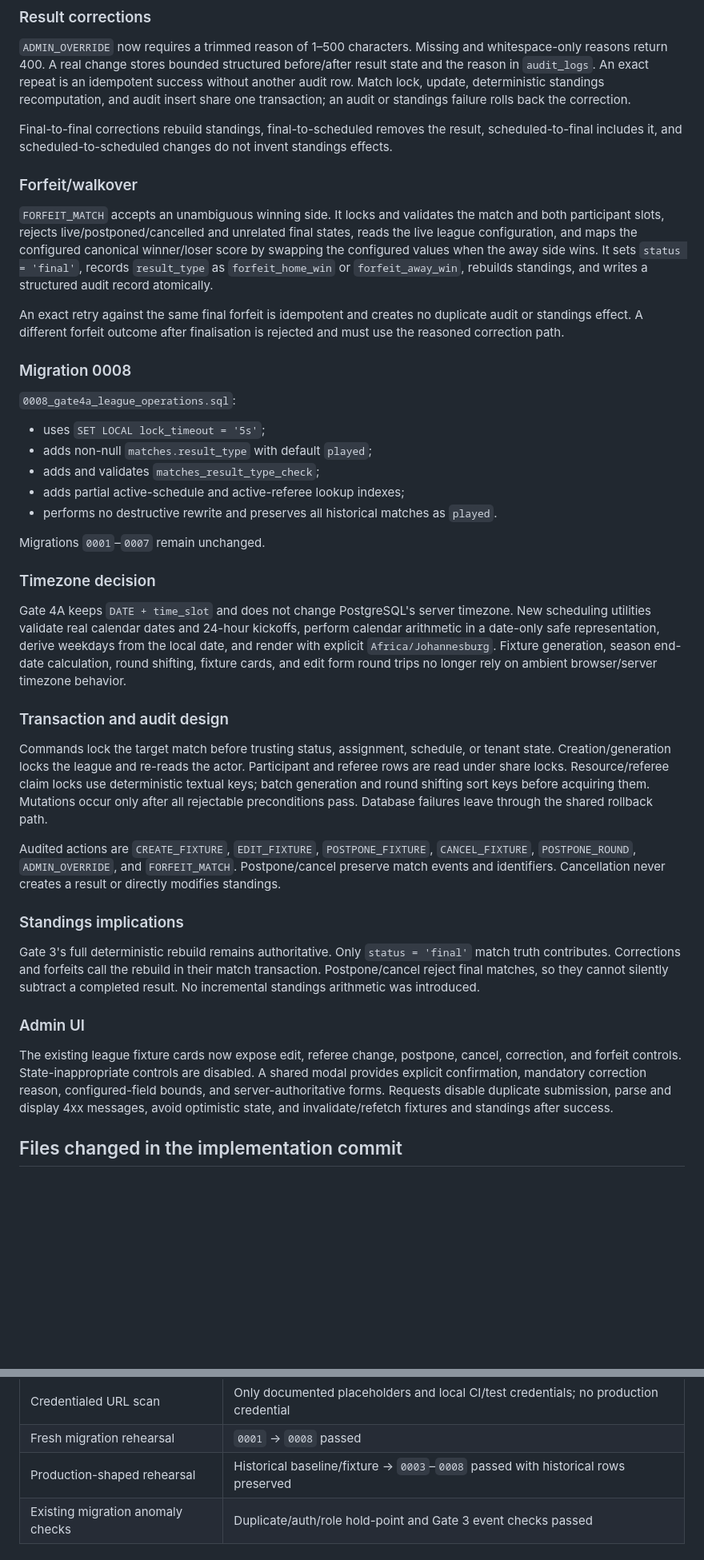
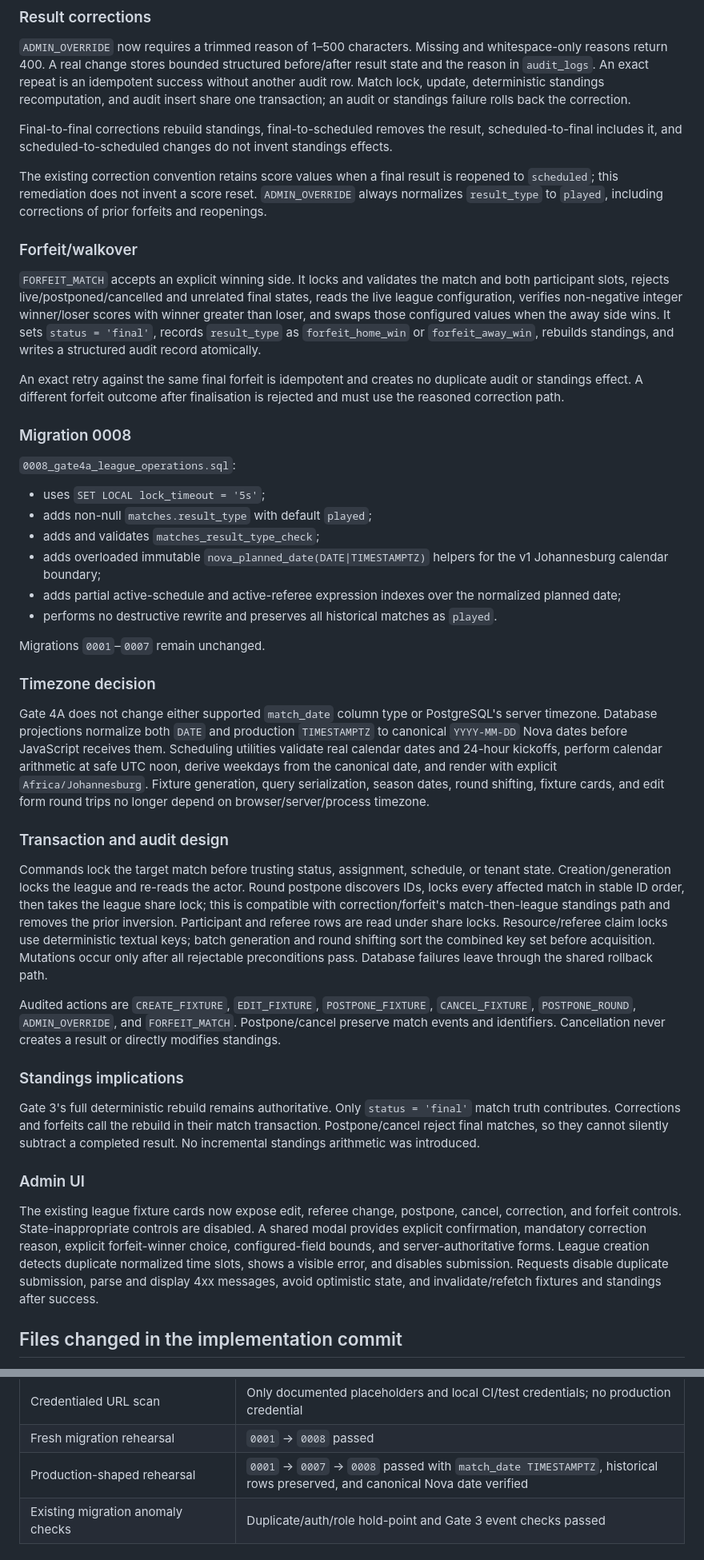
Before and after one commit to only1obijuan-arch/NovaChrono, a Markdown page: docs/gate4a-league-operations-report.md, 2 parts joined by grey strips. Shown at 80% size. Rendered like a GitHub page; blank space fills up the shorter version.

Commit message:
docs: record gate 4a remediation evidence

```diff
--- a/docs/gate4a-league-operations-report.md
+++ b/docs/gate4a-league-operations-report.md
@@ -82,9 +96,11 @@ The override command intentionally cannot masquerade as postpone/cancel; those r
 
 Final-to-final corrections rebuild standings, final-to-scheduled removes the result, scheduled-to-final includes it, and scheduled-to-scheduled changes do not invent standings effects.
 
+The existing correction convention retains score values when a final result is reopened to `scheduled`; this remediation does not invent a score reset. `ADMIN_OVERRIDE` always normalizes `result_type` to `played`, including corrections of prior forfeits and reopenings.
+
 ### Forfeit/walkover
 
-`FORFEIT_MATCH` accepts an unambiguous winning side. It locks and validates the match and both participant slots, rejects live/postponed/cancelled and unrelated final states, reads the live league configuration, and maps the configured canonical winner/loser score by swapping the configured values when the away side wins. It sets `status = 'final'`, records `result_type` as `forfeit_home_win` or `forfeit_away_win`, rebuilds standings, and writes a structured audit record atomically.
+`FORFEIT_MATCH` accepts an explicit winning side. It locks and validates the match and both participant slots, rejects live/postponed/cancelled and unrelated final states, reads the live league configuration, verifies non-negative integer winner/loser scores with winner greater than loser, and swaps those configured values when the away side wins. It sets `status = 'final'`, records `result_type` as `forfeit_home_win` or `forfeit_away_win`, rebuilds standings, and writes a structured audit record atomically.
 
 An exact retry against the same final forfeit is idempotent and creates no duplicate audit or standings effect. A different forfeit outcome after finalisation is rejected and must use the reasoned correction path.
 
@@ -95,18 +111,19 @@ An exact retry against the same final forfeit is idempotent and creates no dupli
 - uses `SET LOCAL lock_timeout = '5s'`;
 - adds non-null `matches.result_type` with default `played`;
 - adds and validates `matches_result_type_check`;
-- adds partial active-schedule and active-referee lookup indexes;
+- adds overloaded immutable `nova_planned_date(DATE|TIMESTAMPTZ)` helpers for the v1 Johannesburg calendar boundary;
+- adds partial active-schedule and active-referee expression indexes over the normalized planned date;
 - performs no destructive rewrite and preserves all historical matches as `played`.
 
 Migrations `0001`–`0007` remain unchanged.
 
 ### Timezone decision
 
-Gate 4A keeps `DATE + time_slot` and does not change PostgreSQL's server timezone. New scheduling utilities validate real calendar dates and 24-hour kickoffs, perform calendar arithmetic in a date-only safe representation, derive weekdays from the local date, and render with explicit `Africa/Johannesburg`. Fixture generation, season end-date calculation, round shifting, fixture cards, and edit form round trips no longer rely on ambient browser/server timezone behavior.
+Gate 4A does not change either supported `match_date` column type or PostgreSQL's server timezone. Database projections normalize both `DATE` and production `TIMESTAMPTZ` to canonical `YYYY-MM-DD` Nova dates before JavaScript receives them. Scheduling utilities validate real calendar dates and 24-hour kickoffs, perform calendar arithmetic at safe UTC noon, derive weekdays from the canonical date, and render with explicit `Africa/Johannesburg`. Fixture generation, query serialization, season dates, round shifting, fixture cards, and edit form round trips no longer depend on browser/server/process timezone.
 
 ### Transaction and audit design
 
-Commands lock the target match before trusting status, assignment, schedule, or tenant state. Creation/generation locks the league and re-reads the actor. Participant and referee rows are read under share locks. Resource/referee claim locks use deterministic textual keys; batch generation and round shifting sort keys before acquiring them. Mutations occur only after all rejectable preconditions pass. Database failures leave through the shared rollback path.
+Commands lock the target match before trusting status, assignment, schedule, or tenant state. Creation/generation locks the league and re-reads the actor. Round postpone discovers IDs, locks every affected match in stable ID order, then takes the league share lock; this is compatible with correction/forfeit's match-then-league standings path and removes the prior inversion. Participant and referee rows are read under share locks. Resource/referee claim locks use deterministic textual keys; batch generation and round shifting sort the combined key set before acquisition. Mutations occur only after all rejectable preconditions pass. Database failures leave through the shared rollback path.
 
 Audited actions are `CREATE_FIXTURE`, `EDIT_FIXTURE`, `POSTPONE_FIXTURE`, `CANCEL_FIXTURE`, `POSTPONE_ROUND`, `ADMIN_OVERRIDE`, and `FORFEIT_MATCH`. Postpone/cancel preserve match events and identifiers. Cancellation never creates a result or directly modifies standings.
 
@@ -116,7 +133,7 @@ Gate 3's full deterministic rebuild remains authoritative. Only `status = 'final
 
 ### Admin UI
 
-The existing league fixture cards now expose edit, referee change, postpone, cancel, correction, and forfeit controls. State-inappropriate controls are disabled. A shared modal provides explicit confirmation, mandatory correction reason, configured-field bounds, and server-authoritative forms. Requests disable duplicate submission, parse and display 4xx messages, avoid optimistic state, and invalidate/refetch fixtures and standings after success.
+The existing league fixture cards now expose edit, referee change, postpone, cancel, correction, and forfeit controls. State-inappropriate controls are disabled. A shared modal provides explicit confirmation, mandatory correction reason, explicit forfeit-winner choice, configured-field bounds, and server-authoritative forms. League creation detects duplicate normalized time slots, shows a visible error, and disables submission. Requests disable duplicate submission, parse and display 4xx messages, avoid optimistic state, and invalidate/refetch fixtures and standings after success.
 
 ## Files changed in the implementation commit
 
@@ -153,7 +172,7 @@ All database validation used an isolated PostgreSQL 18 cluster under the Windows
 | Private-key marker scan | 0 markers |
 | Credentialed URL scan | Only documented placeholders and local CI/test credentials; no production credential |
 | Fresh migration rehearsal | `0001` → `0008` passed |
-| Production-shaped rehearsal | Historical baseline/fixture → `0003`–`0008` passed with historical rows preserved |
+| Production-shaped rehearsal | `0001` → `0007` → `0008` passed with `match_date TIMESTAMPTZ`, historical rows preserved, and canonical Nova date verified |
 | Existing migration anomaly checks | Duplicate/auth/role hold-point and Gate 3 event checks passed |
 
 ## Gate 4B and later deferrals
```
Also changed, not shown: other parts of docs/gate4a-league-operations-report.md (+22 -6 lines).
